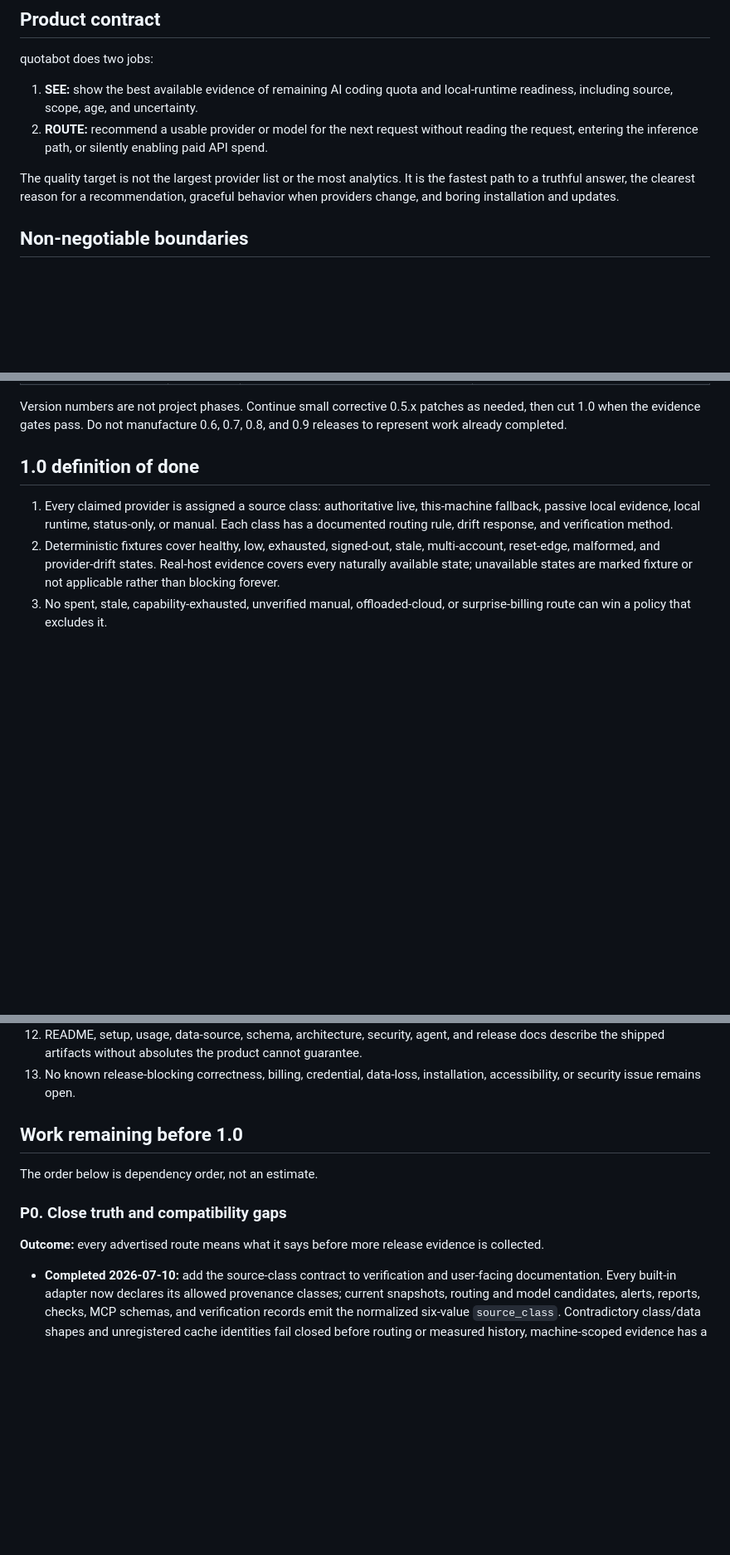
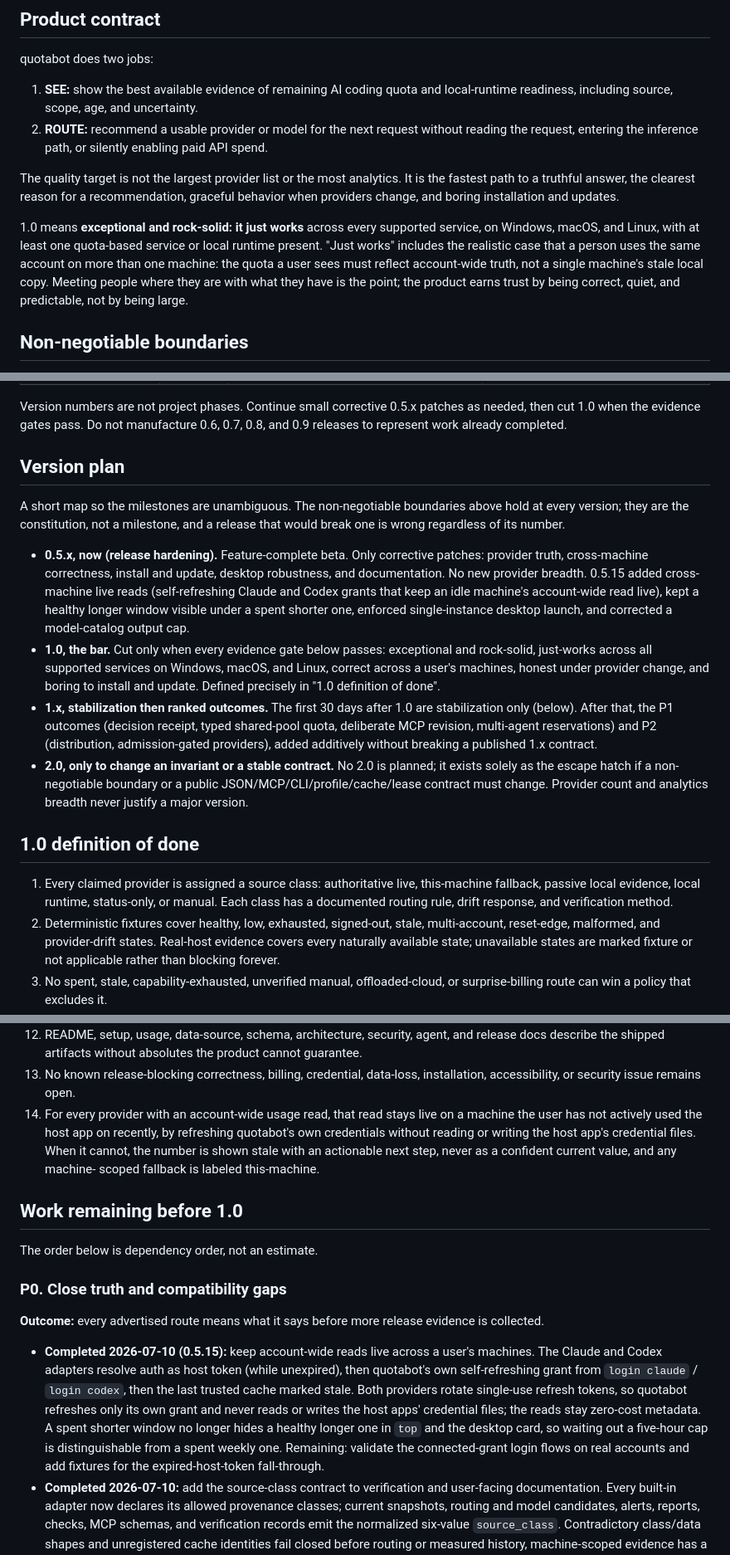
Before and after one commit to blisspixel/quotabot, a Markdown page: ROADMAP.md, 3 parts joined by grey strips. Shown at 83% size. Drawn GitHub-style; blank space fills up the shorter version.

Commit message:
docs: sharpen the roadmap version plan and cross-machine invariant
Make 1.0 mean "exceptional, rock-solid, just works across every supported
service on Windows/macOS/Linux, correct across a user's machines". Add a
non-negotiable boundary and a definition-of-done item for keeping an
account-wide read live on an idle machine by refreshing quotabot's own
credentials, never the host app's. Add an explicit version plan (0.5.x ->
1.0 -> 1.x -> 2.0-only-to-break-an-invariant) and record the 0.5.15
provider-truth and desktop-robustness progress in dependency order. Deep
design detail lives in the internal docs/dev plan.

```diff
--- a/ROADMAP.md
+++ b/ROADMAP.md
@@ -18,6 +18,14 @@ quotabot does two jobs:
 The quality target is not the largest provider list or the most analytics. It is
 the fastest path to a truthful answer, the clearest reason for a recommendation,
 graceful behavior when providers change, and boring installation and updates.
+
+1.0 means **exceptional and rock-solid: it just works** across every supported
+service, on Windows, macOS, and Linux, with at least one quota-based service or
+local runtime present. "Just works" includes the realistic case that a person
+uses the same account on more than one machine: the quota a user sees must
+reflect account-wide truth, not a single machine's stale local copy. Meeting
+people where they are with what they have is the point; the product earns trust
+by being correct, quiet, and predictable, not by being large.
 
 ## Non-negotiable boundaries
 
@@ -78,6 +92,33 @@ the remaining 1.0 trust gates close.
 Version numbers are not project phases. Continue small corrective 0.5.x patches
 as needed, then cut 1.0 when the evidence gates pass. Do not manufacture 0.6,
 0.7, 0.8, and 0.9 releases to represent work already completed.
+
+## Version plan
+
+A short map so the milestones are unambiguous. The non-negotiable boundaries
+above hold at every version; they are the constitution, not a milestone, and a
+release that would break one is wrong regardless of its number.
+
+- **0.5.x, now (release hardening).** Feature-complete beta. Only corrective
+  patches: provider truth, cross-machine correctness, install and update,
+  desktop robustness, and documentation. No new provider breadth. 0.5.15 added
+  cross-machine live reads (self-refreshing Claude and Codex grants that keep an
+  idle machine's account-wide read live), kept a healthy longer window visible
+  under a spent shorter one, enforced single-instance desktop launch, and
+  corrected a model-catalog output cap.
+- **1.0, the bar.** Cut only when every evidence gate below passes: exceptional
+  and rock-solid, just-works across all supported services on Windows, macOS,
+  and Linux, correct across a user's machines, honest under provider change, and
+  boring to install and update. Defined precisely in "1.0 definition of done".
+- **1.x, stabilization then ranked outcomes.** The first 30 days after 1.0 are
+  stabilization only (below). After that, the P1 outcomes (decision receipt,
+  typed shared-pool quota, deliberate MCP revision, multi-agent reservations)
+  and P2 (distribution, admission-gated providers), added additively without
+  breaking a published 1.x contract.
+- **2.0, only to change an invariant or a stable contract.** No 2.0 is planned;
+  it exists solely as the escape hatch if a non-negotiable boundary or a public
+  JSON/MCP/CLI/profile/cache/lease contract must change. Provider count and
+  analytics breadth never justify a major version.
 
 ## 1.0 definition of done
 
@@ -118,6 +159,12 @@ as needed, then cut 1.0 when the evidence gates pass. Do not manufacture 0.6,
     cannot guarantee.
 13. No known release-blocking correctness, billing, credential, data-loss,
     installation, accessibility, or security issue remains open.
+14. For every provider with an account-wide usage read, that read stays live on
+    a machine the user has not actively used the host app on recently, by
+    refreshing quotabot's own credentials without reading or writing the host
+    app's credential files. When it cannot, the number is shown stale with an
+    actionable next step, never as a confident current value, and any machine-
+    scoped fallback is labeled this-machine.
 
 ## Work remaining before 1.0
 
@@ -128,6 +175,16 @@ The order below is dependency order, not an estimate.
 **Outcome:** every advertised route means what it says before more release
 evidence is collected.
 
+- **Completed 2026-07-10 (0.5.15):** keep account-wide reads live across a user's
+  machines. The Claude and Codex adapters resolve auth as host token (while
+  unexpired), then quotabot's own self-refreshing grant from `login claude` /
+  `login codex`, then the last trusted cache marked stale. Both providers rotate
+  single-use refresh tokens, so quotabot refreshes only its own grant and never
+  reads or writes the host apps' credential files; the reads stay zero-cost
+  metadata. A spent shorter window no longer hides a healthy longer one in `top`
+  and the desktop card, so waiting out a five-hour cap is distinguishable from a
+  spent weekly one. Remaining: validate the connected-grant login flows on real
+  accounts and add fixtures for the expired-host-token fall-through.
 - **Completed 2026-07-10:** add the source-class contract to verification and
   user-facing documentation. Every built-in adapter now declares its allowed
   provenance classes; current snapshots, routing and model candidates, alerts,
```
Also changed, not shown: other parts of ROADMAP.md (+12 -1 lines).
